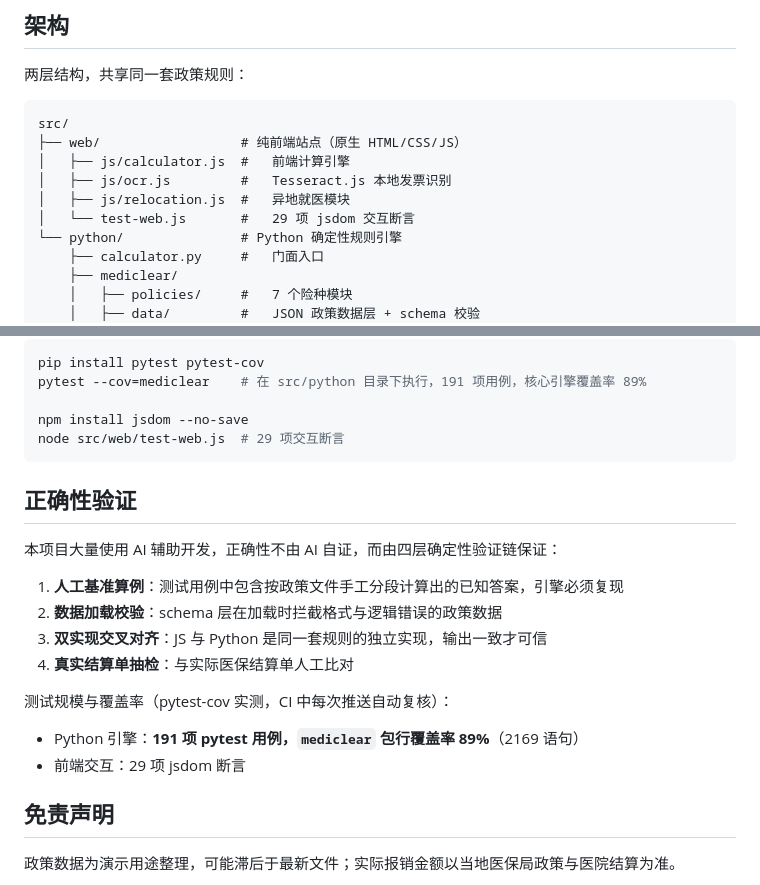
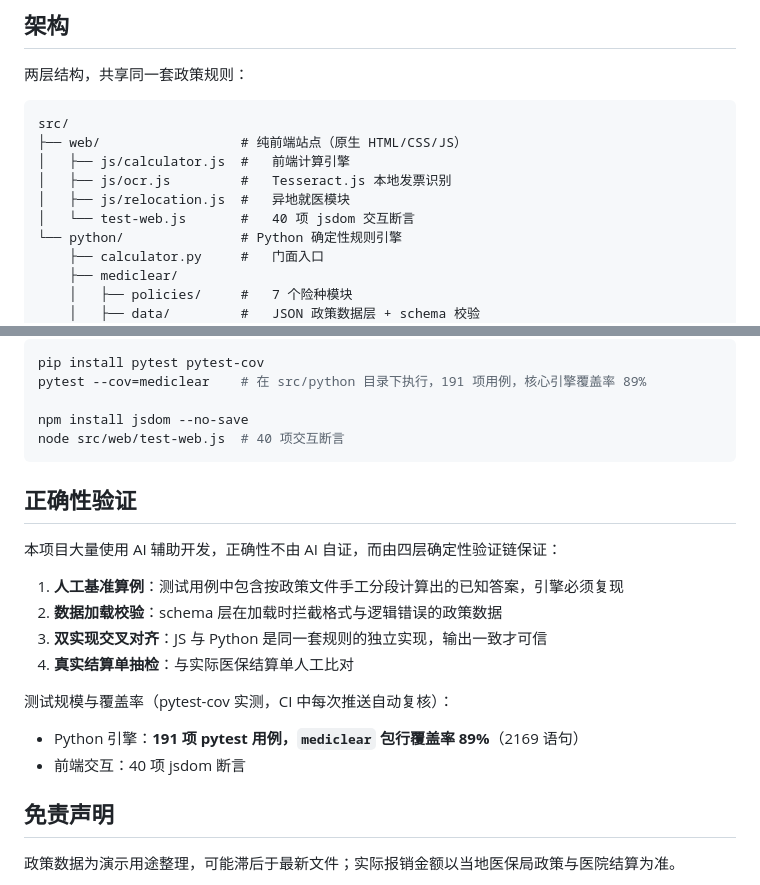
Before and after one commit to xyy-xyy-xyy/MediClear-AI, a Markdown page: README.md, 2 parts joined by grey strips. Rendered like a GitHub page.

Commit message:
docs: 修正前端测试数为实测 40 项

````diff
--- a/README.md
+++ b/README.md
@@ -53,7 +53,7 @@ src/
 │   ├── js/calculator.js  #   前端计算引擎
 │   ├── js/ocr.js         #   Tesseract.js 本地发票识别
 │   ├── js/relocation.js  #   异地就医模块
-│   └── test-web.js       #   29 项 jsdom 交互断言
+│   └── test-web.js       #   40 项 jsdom 交互断言
 └── python/               # Python 确定性规则引擎
     ├── calculator.py     #   门面入口
     ├── mediclear/
@@ -93,7 +93,7 @@ pip install pytest pytest-cov
 pytest --cov=mediclear    # 在 src/python 目录下执行，191 项用例，核心引擎覆盖率 89%
 
 npm install jsdom --no-save
-node src/web/test-web.js  # 29 项交互断言
+node src/web/test-web.js  # 40 项交互断言
 ```
 
 ## 正确性验证
@@ -108,7 +108,7 @@ node src/web/test-web.js  # 29 项交互断言
 测试规模与覆盖率（pytest-cov 实测，CI 中每次推送自动复核）：
 
 - Python 引擎：**191 项 pytest 用例，`mediclear` 包行覆盖率 89%**（2169 语句）
-- 前端交互：29 项 jsdom 断言
+- 前端交互：40 项 jsdom 断言
 
 ## 免责声明
 
````
